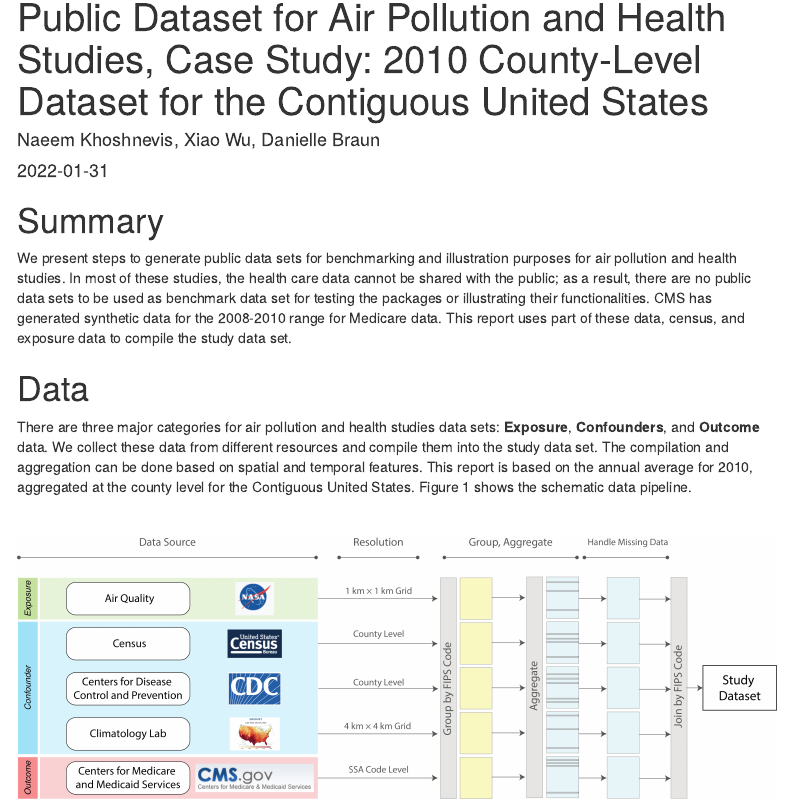
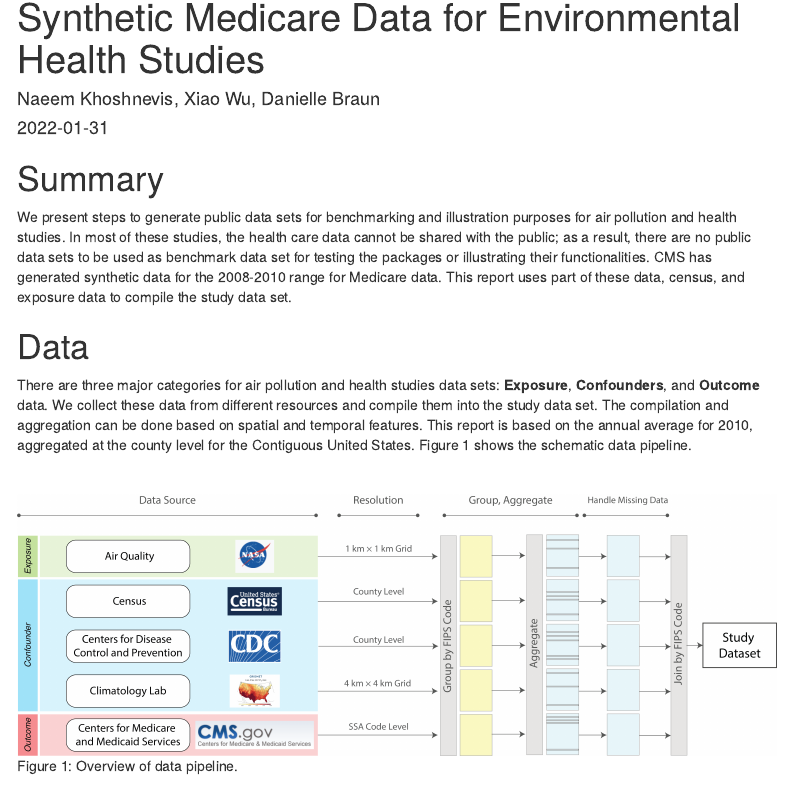
Before and after one commit to NSAPH-Projects/synthetic_data, an R Markdown document (code/synthetic_county_2008_2010.Rmd): the page in a window 1100 px wide, from its top. Rendered offline with R 4.5, knitr and Pandoc, with nearby package versions; some code elsewhere in the file could not run offline; menus at the side of the page are left out.

Commit message:
update title

```diff
--- a/code/synthetic_county_2008_2010.Rmd
+++ b/code/synthetic_county_2008_2010.Rmd
@@ -1,5 +1,5 @@
 ---
-title: "Public Dataset for Air Pollution and Health Studies, Case Study: 2010 County-Level Dataset for the Contiguous United States"
+title: "Synthetic Medicare Data for Environmental Health Studies"
 output:
   html_document:
     toc: true
```
Also changed, not shown: readme.md, 1 other file.
